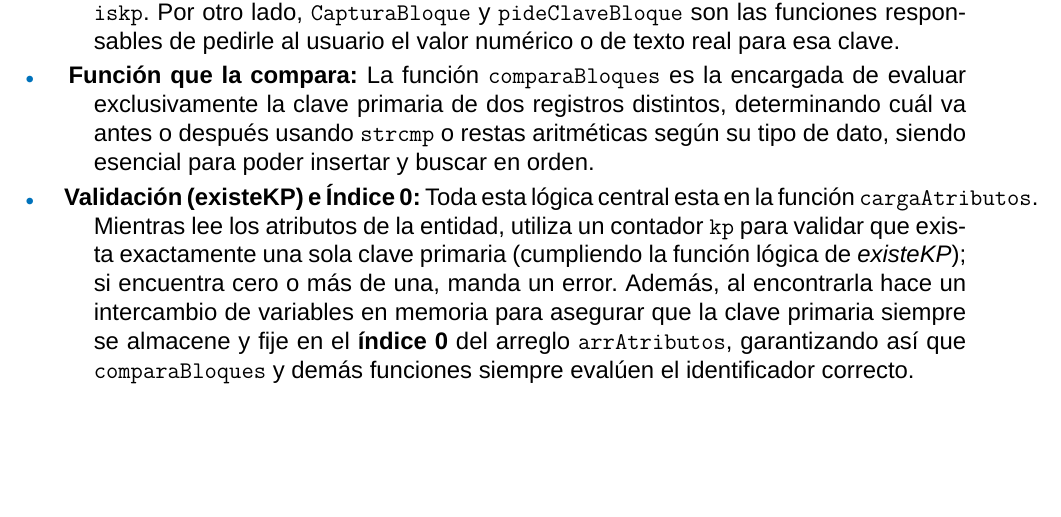
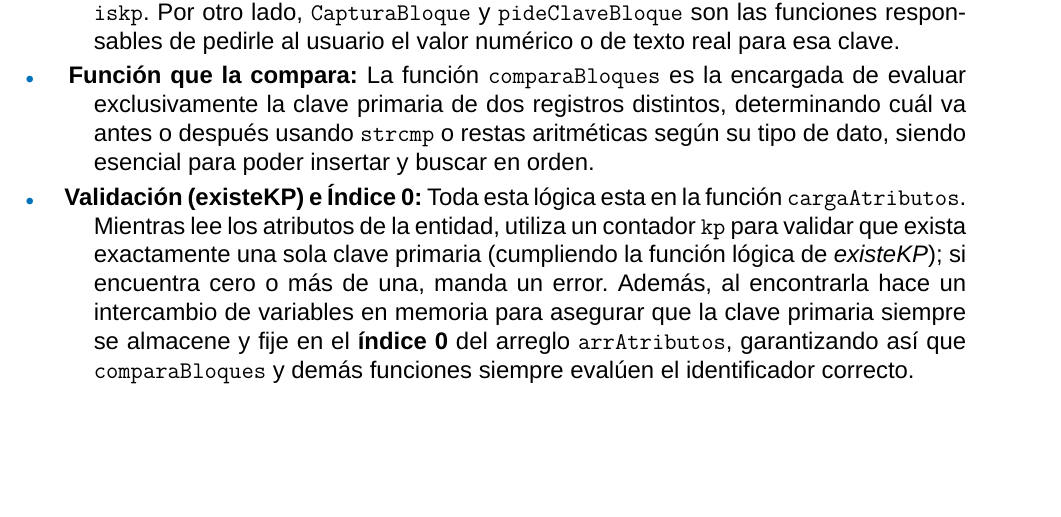
Before and after one commit to Altem1/LP, a LaTeX document (LP.tex): part of page 23 of 25, cut so that both start at the same text. Compiled offline with XeLaTeX; a missing font is replaced by an installed copy or a similar font.

Commit message:
docs: refine description of validation logic in cargaAtributos function in LP.tex

```diff
--- a/LP.tex
+++ b/LP.tex
@@ -1343,7 +1343,7 @@ el sistema se apoya de las siguientes funciones y lógicas:
 
 \campo{Función que la compara:}{La función \texttt{comparaBloques} es la encargada de evaluar exclusivamente la clave primaria de dos registros distintos, determinando cuál va antes o después usando \texttt{strcmp} o restas aritméticas según su tipo de dato, siendo esencial para poder insertar y buscar en orden.}
 
-\campo{Validación (existeKP) e Índice 0:}{Toda esta lógica central esta en la función \texttt{cargaAtributos}. Mientras lee los atributos de la entidad, utiliza un contador \texttt{kp} para validar que exista exactamente una sola clave primaria (cumpliendo la función lógica de \textit{existeKP}); si encuentra cero o más de una, manda un error. Además, al encontrarla hace un intercambio de variables en memoria para asegurar que la clave primaria siempre se almacene y fije en el \textbf{índice 0} del arreglo \texttt{arrAtributos}, garantizando así que \texttt{comparaBloques} y demás funciones siempre evalúen el identificador correcto.}
+\campo{Validación (existeKP) e Índice 0:}{Toda esta lógica esta en la función \texttt{cargaAtributos}. Mientras lee los atributos de la entidad, utiliza un contador \texttt{kp} para validar que exista exactamente una sola clave primaria (cumpliendo la función lógica de \textit{existeKP}); si encuentra cero o más de una, manda un error. Además, al encontrarla hace un intercambio de variables en memoria para asegurar que la clave primaria siempre se almacene y fije en el \textbf{índice 0} del arreglo \texttt{arrAtributos}, garantizando así que \texttt{comparaBloques} y demás funciones siempre evalúen el identificador correcto.}
 
 \newpage
 \section{Conclusiones}
```
Also changed, not shown: LP.pdf.
